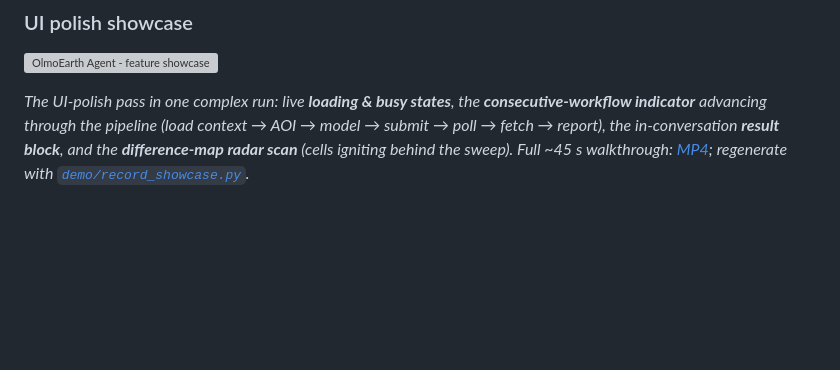
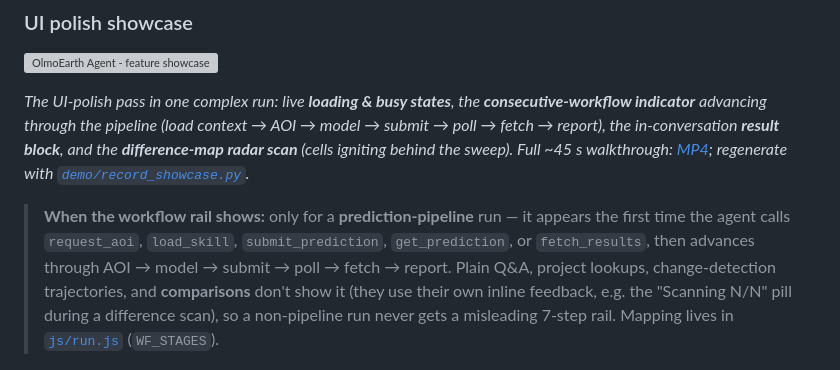
Before and after one commit to 2imi9/OlmoEarth-Agent, a Markdown page: webui/README.md, the part around the change. GitHub-like rendering; blank space fills up the shorter version; grey boxes are pictures that could not be loaded.

Commit message:
docs(webui): document when the workflow rail appears (prediction pipelines only)

```diff
--- a/webui/README.md
+++ b/webui/README.md
@@ -33,6 +33,15 @@ AOI → model → submit → poll → fetch → report), the in-conversation **r
 block**, and the **difference-map radar scan** (cells igniting behind the sweep).
 Full ~45 s walkthrough: [MP4](demo/olmoearth-agent-showcase.mp4); regenerate with
 [`demo/record_showcase.py`](demo/record_showcase.py).*
+
+> **When the workflow rail shows:** only for a **prediction-pipeline** run — it
+> appears the first time the agent calls `request_aoi`, `load_skill`,
+> `submit_prediction`, `get_prediction`, or `fetch_results`, then advances through
+> AOI → model → submit → poll → fetch → report. Plain Q&A, project lookups,
+> change-detection trajectories, and **comparisons** don't show it (they use their
+> own inline feedback, e.g. the "Scanning N/N" pill during a difference scan), so
+> a non-pipeline run never gets a misleading 7-step rail. Mapping lives in
+> [`js/run.js`](js/run.js) (`WF_STAGES`).
 
 ![desktop](screenshots/desktop.png)
 
```
